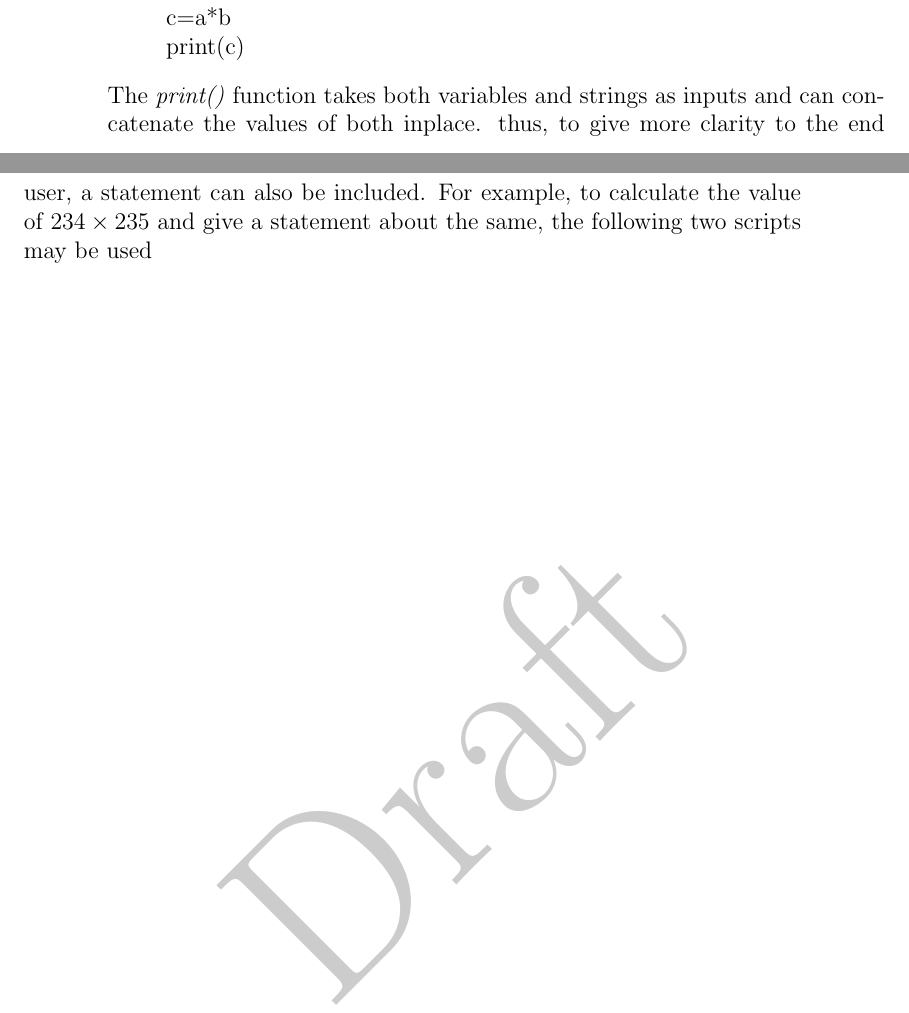
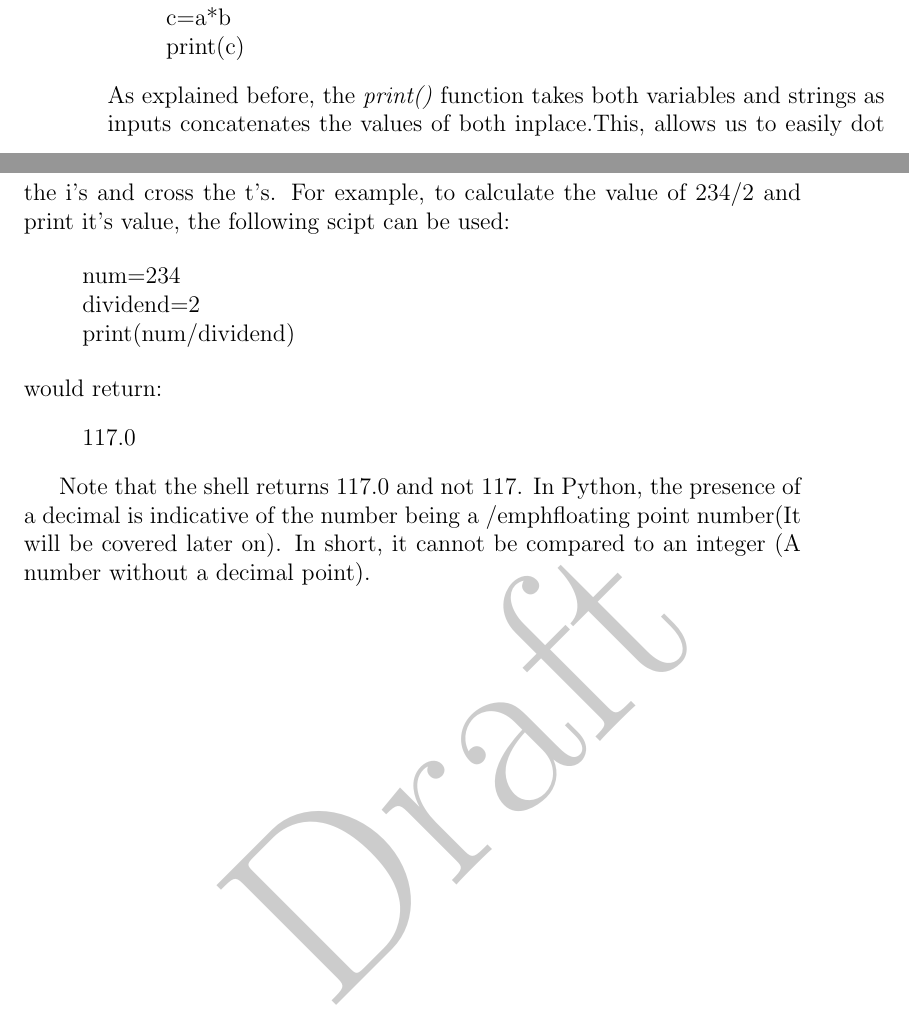
Before and after one commit to samarth-ramesh/pyBook, a LaTeX thesis (tex/main.tex, which reads tex/chapter1.tex): two parts of pages 6 and 7 of 12, joined at a grey line, cut so that both start at the same text. Compiled offline with pdfLaTeX.

Commit message:
modified:   chapter1.tex 	modified:   main.pdf Improved example for arithmetic

```diff
--- a/tex/chapter1.tex
+++ b/tex/chapter1.tex
@@ -110,7 +110,19 @@ Python, like most programming languages has some basic math in it's Standard Lib
 \begin{quote}
 a=256\\b=456\\c=a*b\\print(c)
 \end{quote}
-The  \emph{print()} function takes both variables and strings as inputs and can concatenate the values of both inplace. thus, to give more clarity to the end user, a statement can also be included. For example, to calculate the value of $234\times 235$ and give a statement about the same, the following two scripts may be used
+As explained before, the  \emph{print()} function takes both variables and strings as inputs concatenates the values of both inplace.This, allows us to easily dot the i's and cross the t's. For example, to calculate the value of $234/2$ and print it's value, the following scipt can be used:
+
+\begin{quote}
+num=234\\
+dividend=2\\
+print(num/dividend)
+\end{quote}
+would return:
+\begin{quote}
+117.0
+\end{quote}
+
+Note that the shell returns 117.0 and not 117. In Python, the presence of a decimal is indicative of the number being a /emph{floating point} number(It will be covered later on). In short, it cannot be compared to an integer (A number without a decimal point).
 \newpage
 \section{Excercise}
 \begin{enumerate}
```
Also changed, not shown: tex/main.pdf, 1 other file.
